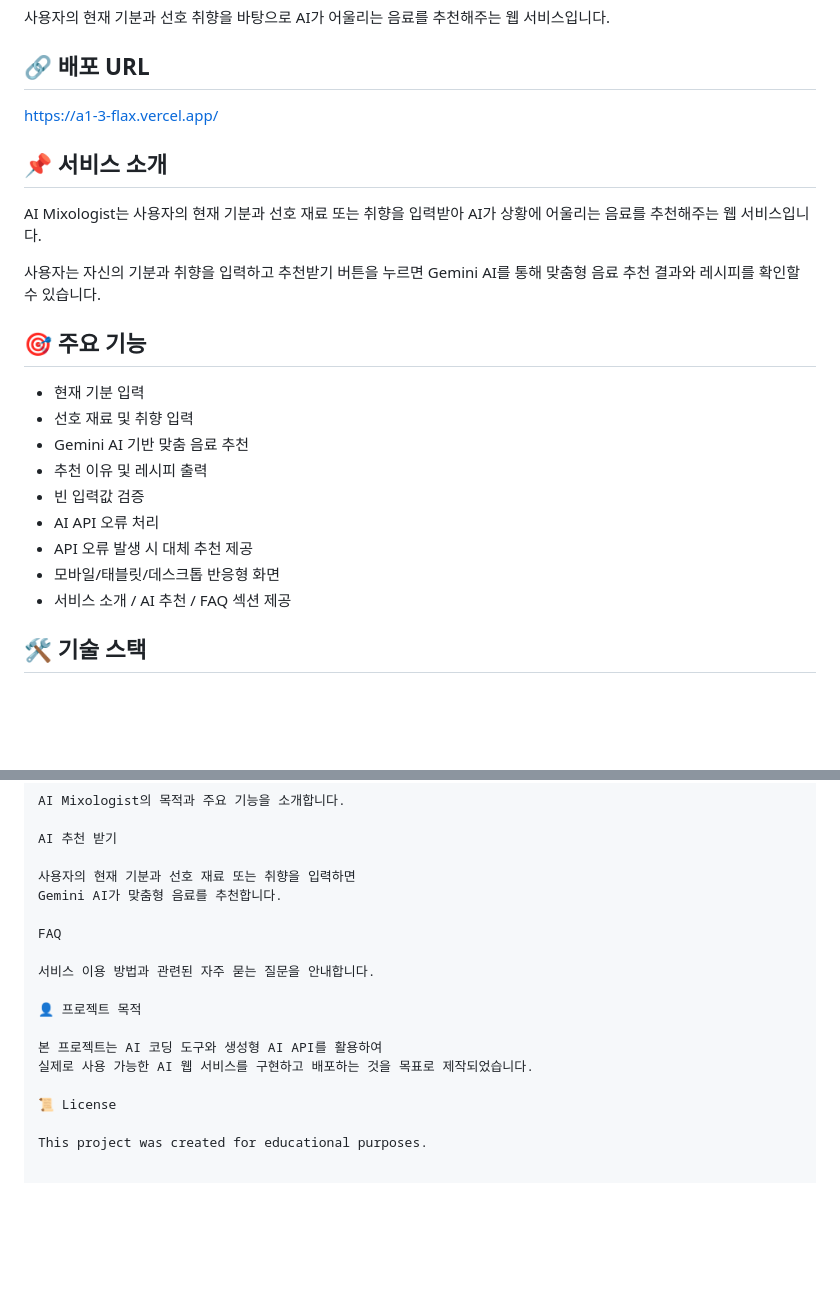
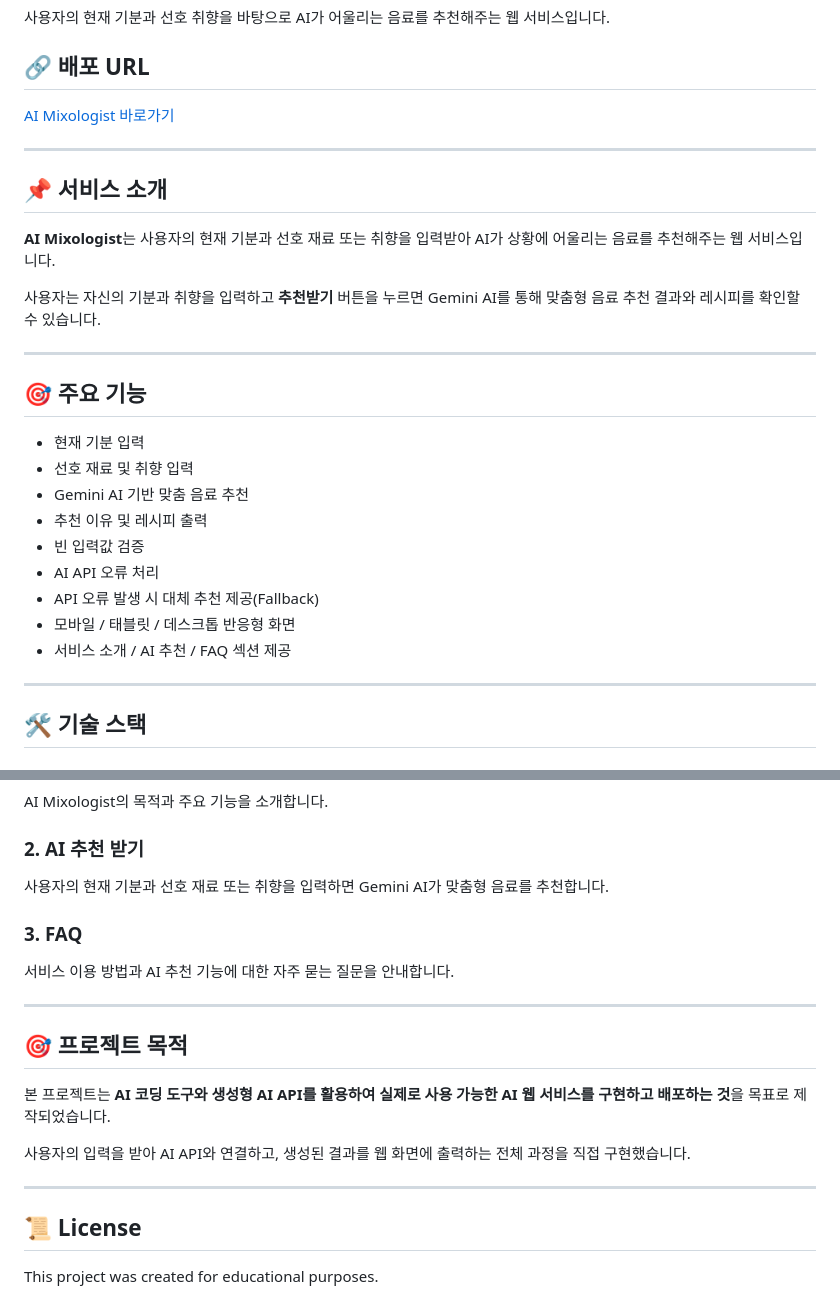
Before and after one commit to wymm01/A1-3, a Markdown page: README.md, 2 parts joined by grey strips. Rendered like a GitHub page; blank space fills up the shorter version.

```diff
--- a/README.md
+++ b/README.md
@@ -4,15 +4,17 @@
 
 ## 🔗 배포 URL
 
-https://a1-3-flax.vercel.app/
+[AI Mixologist 바로가기](https://a1-3-flax.vercel.app/)
+
+---
 
 ## 📌 서비스 소개
 
-AI Mixologist는 사용자의 현재 기분과 선호 재료 또는 취향을 입력받아
-AI가 상황에 어울리는 음료를 추천해주는 웹 서비스입니다.
+**AI Mixologist**는 사용자의 현재 기분과 선호 재료 또는 취향을 입력받아 AI가 상황에 어울리는 음료를 추천해주는 웹 서비스입니다.
 
-사용자는 자신의 기분과 취향을 입력하고 추천받기 버튼을 누르면
-Gemini AI를 통해 맞춤형 음료 추천 결과와 레시피를 확인할 수 있습니다.
+사용자는 자신의 기분과 취향을 입력하고 **추천받기** 버튼을 누르면 Gemini AI를 통해 맞춤형 음료 추천 결과와 레시피를 확인할 수 있습니다.
+
+---
 
 ## 🎯 주요 기능
 
@@ -22,9 +24,11 @@ Gemini AI를 통해 맞춤형 음료 추천 결과와 레시피를 확인할 수
 - 추천 이유 및 레시피 출력
 - 빈 입력값 검증
 - AI API 오류 처리
-- API 오류 발생 시 대체 추천 제공
-- 모바일/태블릿/데스크톱 반응형 화면
+- API 오류 발생 시 대체 추천 제공(Fallback)
+- 모바일 / 태블릿 / 데스크톱 반응형 화면
 - 서비스 소개 / AI 추천 / FAQ 섹션 제공
+
+---
 
 ## 🛠 기술 스택
 
@@ -126,20 +232,24 @@ Chrome 개발자 도구의 모바일 기기 화면을 이용하여 모바일 환
 
 AI Mixologist의 목적과 주요 기능을 소개합니다.
 
-AI 추천 받기
+### 2. AI 추천 받기
 
-사용자의 현재 기분과 선호 재료 또는 취향을 입력하면
-Gemini AI가 맞춤형 음료를 추천합니다.
+사용자의 현재 기분과 선호 재료 또는 취향을 입력하면 Gemini AI가 맞춤형 음료를 추천합니다.
 
-FAQ
+### 3. FAQ
 
-서비스 이용 방법과 관련된 자주 묻는 질문을 안내합니다.
+서비스 이용 방법과 AI 추천 기능에 대한 자주 묻는 질문을 안내합니다.
 
-👤 프로젝트 목적
+---
 
-본 프로젝트는 AI 코딩 도구와 생성형 AI API를 활용하여
-실제로 사용 가능한 AI 웹 서비스를 구현하고 배포하는 것을 목표로 제작되었습니다.
+## 🎯 프로젝트 목적
 
-📜 License
+본 프로젝트는 **AI 코딩 도구와 생성형 AI API를 활용하여 실제로 사용 가능한 AI 웹 서비스를 구현하고 배포하는 것**을 목표로 제작되었습니다.
+
+사용자의 입력을 받아 AI API와 연결하고, 생성된 결과를 웹 화면에 출력하는 전체 과정을 직접 구현했습니다.
+
+---
+
+## 📜 License
 
 This project was created for educational purposes.
```
Also changed, not shown: other parts of README.md (+138 -36 lines).
